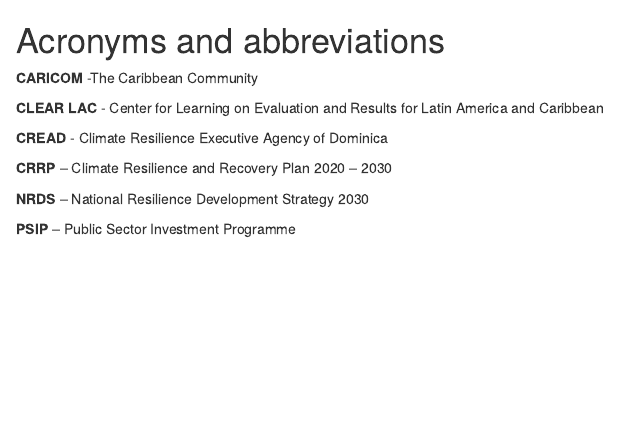
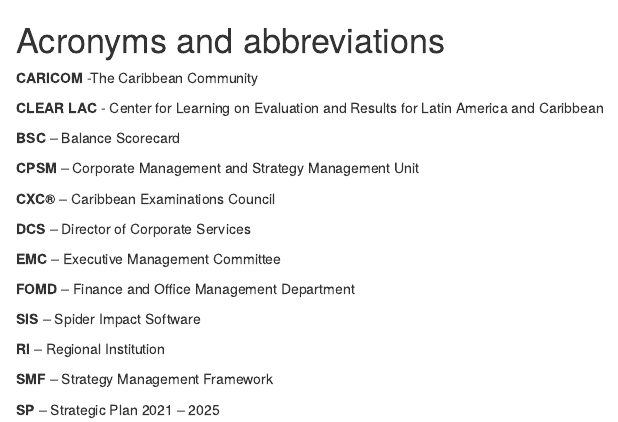
Before and after one commit to crispydoggo/gitbook_CXC, an R Markdown document (02-acronyms.Rmd): the page in a window 1100 px wide, from its top. Rendered offline with R 4.5, knitr and Pandoc, with nearby package versions; drawn as R Markdown's standard HTML page in place of the format the file asks for.

Commit message:
Acronym update

```diff
--- a/02-acronyms.Rmd
+++ b/02-acronyms.Rmd
@@ -4,10 +4,22 @@
 
 **CLEAR LAC** - Center for Learning on Evaluation and Results for Latin America and Caribbean
 
-**CREAD** - Climate Resilience Executive Agency of Dominica
+**BSC** – Balance Scorecard
 
-**CRRP** – Climate Resilience and Recovery Plan 2020 – 2030
+**CPSM** – Corporate Management and Strategy Management Unit
 
-**NRDS** – National Resilience Development Strategy 2030
+**CXC®** – Caribbean Examinations Council
 
-**PSIP** – Public Sector Investment Programme
+**DCS** – Director of Corporate Services
+
+**EMC** – Executive Management Committee
+
+**FOMD** – Finance and Office Management Department
+
+**SIS** –  Spider Impact Software
+
+**RI** – Regional Institution
+
+**SMF** – Strategy Management Framework
+
+**SP** – Strategic Plan 2021 – 2025
```
Also changed, not shown: 24 other files.
